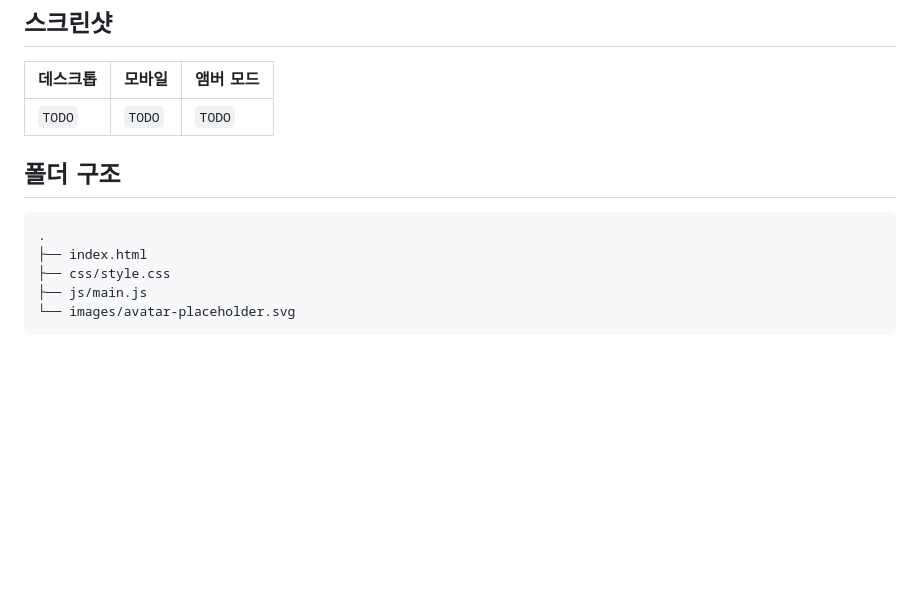
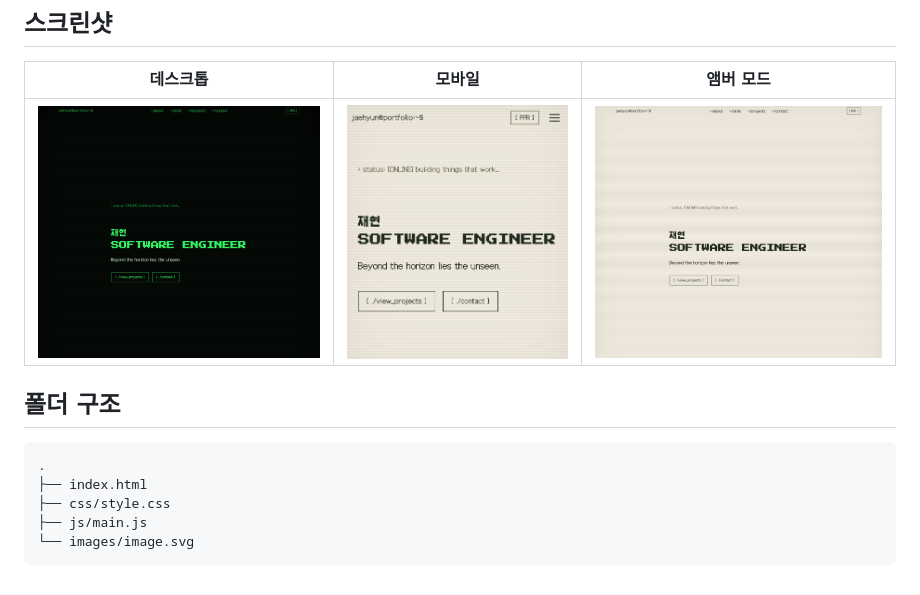
Before and after one commit to sonjehyun123-maker/Codyssey-B4-1, a Markdown page: README.md, the part around the change. Drawn GitHub-style; pictures changed too: images/image2.png (added), images/image3.png (added), images/image4.png (added); blank space fills up the shorter version.

Commit message:
md수정

````diff
--- a/README.md
+++ b/README.md
@@ -122,7 +122,7 @@ const loadProjects = async () => {
 ## 스크린샷
 | 데스크톱 | 모바일 | 앰버 모드 |
 |---|---|---|
-| `TODO` | `TODO` | `TODO` |
+|![](images/image2.png) | ![](images/image4.png) | ![](images/image3.png) |
 
 ## 폴더 구조
 ```
@@ -130,5 +130,5 @@ const loadProjects = async () => {
 ├── index.html
 ├── css/style.css
 ├── js/main.js
-└── images/avatar-placeholder.svg
+└── images/image.svg
 ```
````
Also changed, not shown: images/about.png (deleted).
